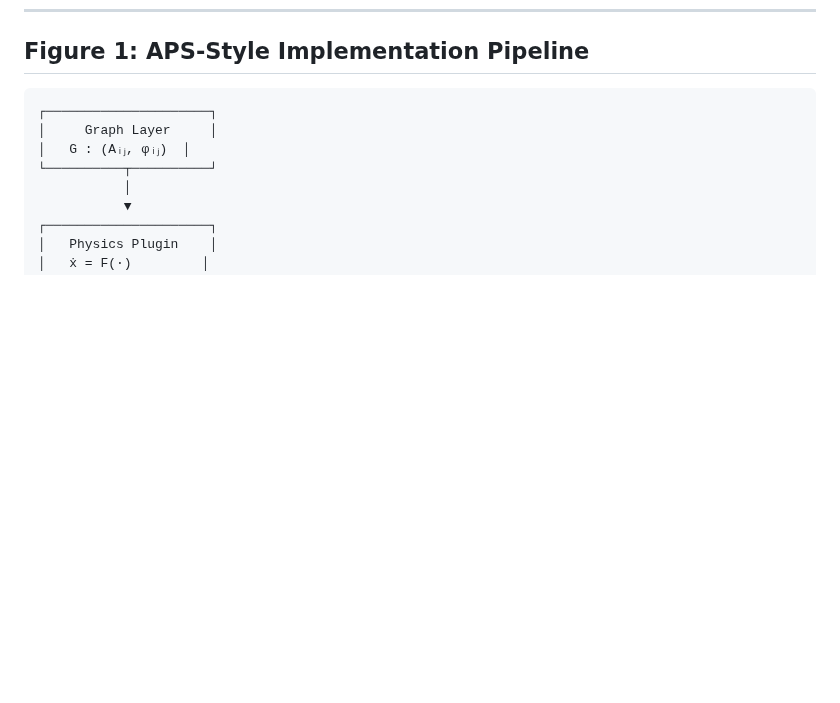
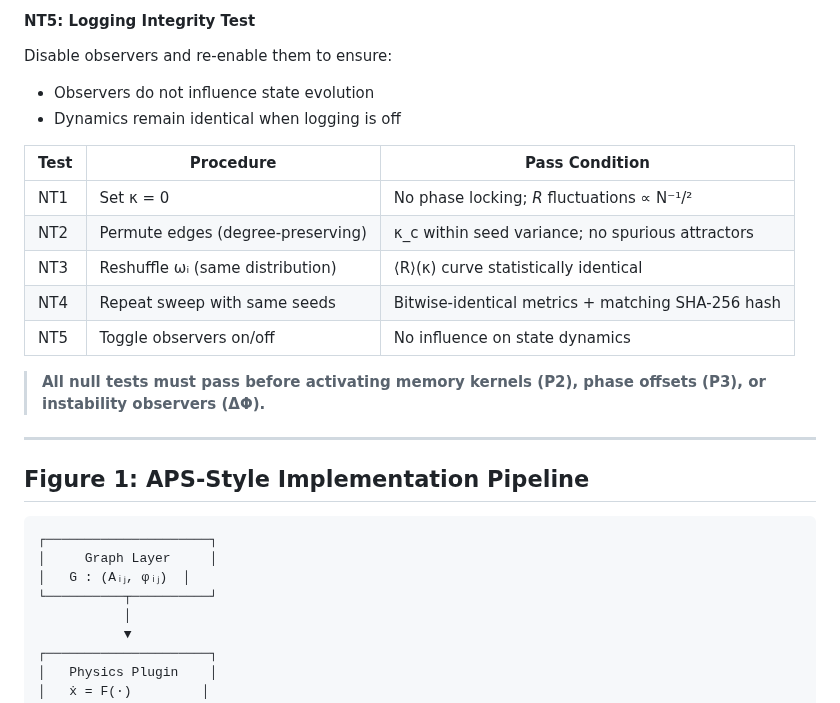
Before and after one commit to dfeen87/FEEN, a Markdown page: docs/HLV.md, the part around one of its changes. Drawn GitHub-style; blank space fills up the shorter version.

Commit message:
Expand documentation on Phase-1 behaviors and tests
Added expected behavior checklist and null-test suite for control integrity checks in Phase-1 implementation.

````diff
--- a/docs/HLV.md
+++ b/docs/HLV.md
@@ -256,3 +324,21 @@ To guard against circularity:
+#### NT5: Logging Integrity Test
+
+Disable observers and re-enable them to ensure:
+- Observers do not influence state evolution
+- Dynamics remain identical when logging is off
+
+| Test | Procedure | Pass Condition |
+|---|---|---|
+| NT1 | Set κ = 0 | No phase locking; *R* fluctuations ∝ N⁻¹/² |
+| NT2 | Permute edges (degree-preserving) | κ_c within seed variance; no spurious attractors |
+| NT3 | Reshuffle ωᵢ (same distribution) | ⟨R⟩(κ) curve statistically identical |
+| NT4 | Repeat sweep with same seeds | Bitwise-identical metrics + matching SHA-256 hash |
+| NT5 | Toggle observers on/off | No influence on state dynamics |
+
+> **All null tests must pass before activating memory kernels (P2), phase offsets (P3), or instability observers (ΔΦ).**
+
+---
+
 ## Figure 1: APS-Style Implementation Pipeline
 
 ```
````
Also changed, not shown: other parts of docs/HLV.md (+68 -0 lines).
